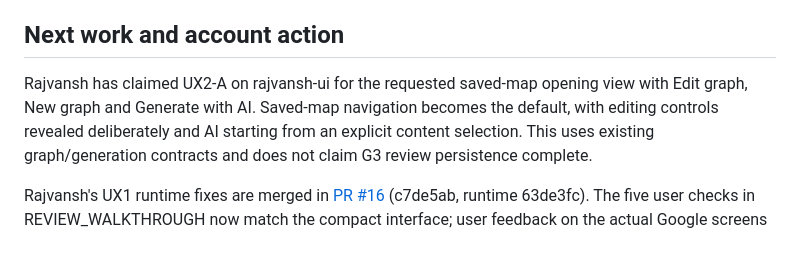
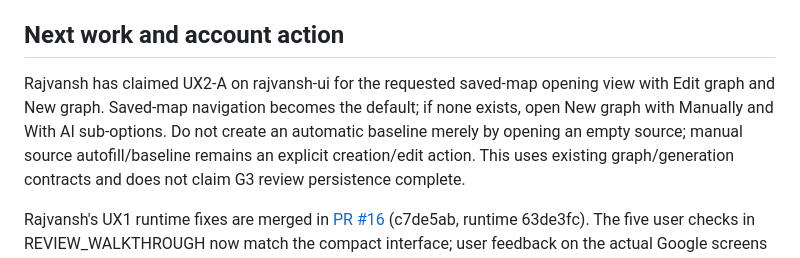
Before and after one commit to SchrodingersCatLooks/graphnav, a Markdown page: STATUS.md, the part around the change. GitHub-like rendering.

Commit message:
Clarify manual and AI creation under New graph

```diff
--- a/STATUS.md
+++ b/STATUS.md
@@ -102,8 +102,9 @@ No complete-MVP or production-scale acceptance is claimed.
 
 ## Next work and account action
 
-Rajvansh has claimed UX2-A on rajvansh-ui for the requested saved-map opening view with Edit graph, New graph and Generate with AI.
-Saved-map navigation becomes the default, with editing controls revealed deliberately and AI starting from an explicit content selection.
+Rajvansh has claimed UX2-A on rajvansh-ui for the requested saved-map opening view with Edit graph and New graph.
+Saved-map navigation becomes the default; if none exists, open New graph with Manually and With AI sub-options.
+Do not create an automatic baseline merely by opening an empty source; manual source autofill/baseline remains an explicit creation/edit action.
 This uses existing graph/generation contracts and does not claim G3 review persistence complete.
 
 Rajvansh's UX1 runtime fixes are merged in [PR #16](https://github.com/SchrodingersCatLooks/graphnav/pull/16) (c7de5ab, runtime 63de3fc).
```
Also changed, not shown: TASK_LIST.md (+1 -1 lines).
